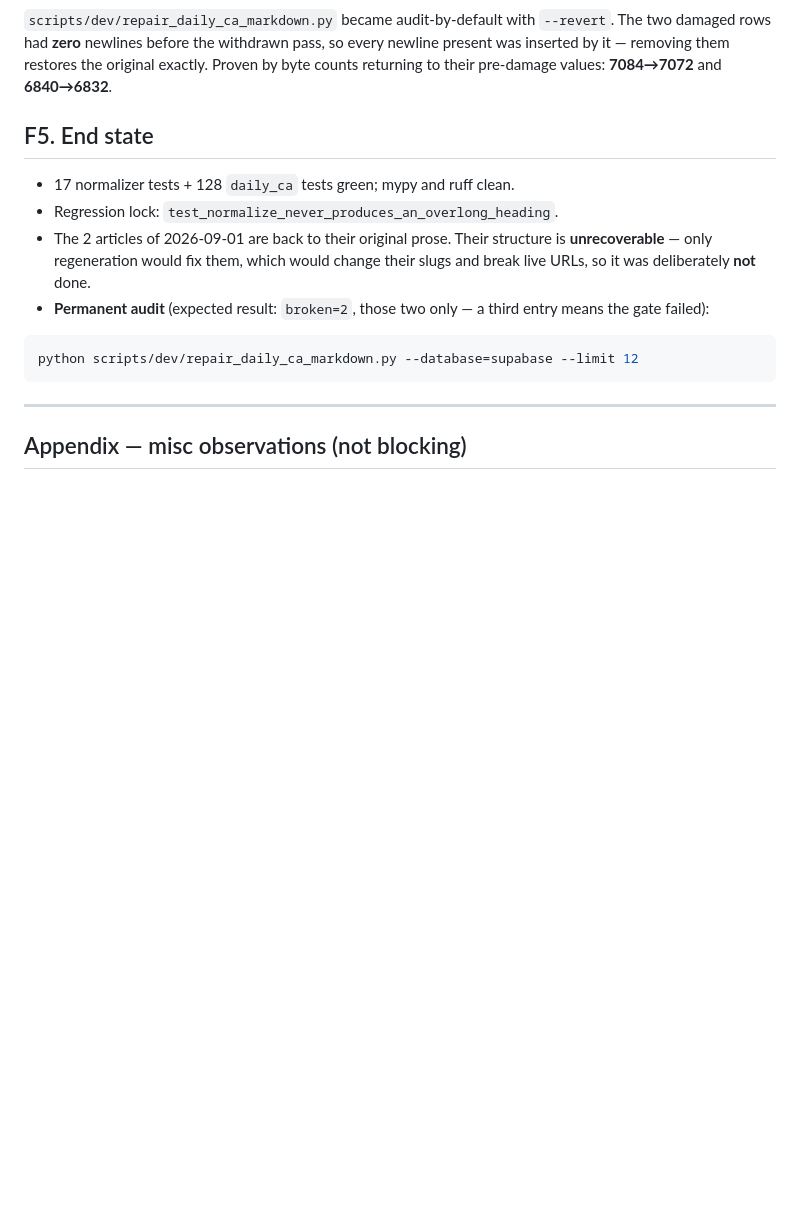
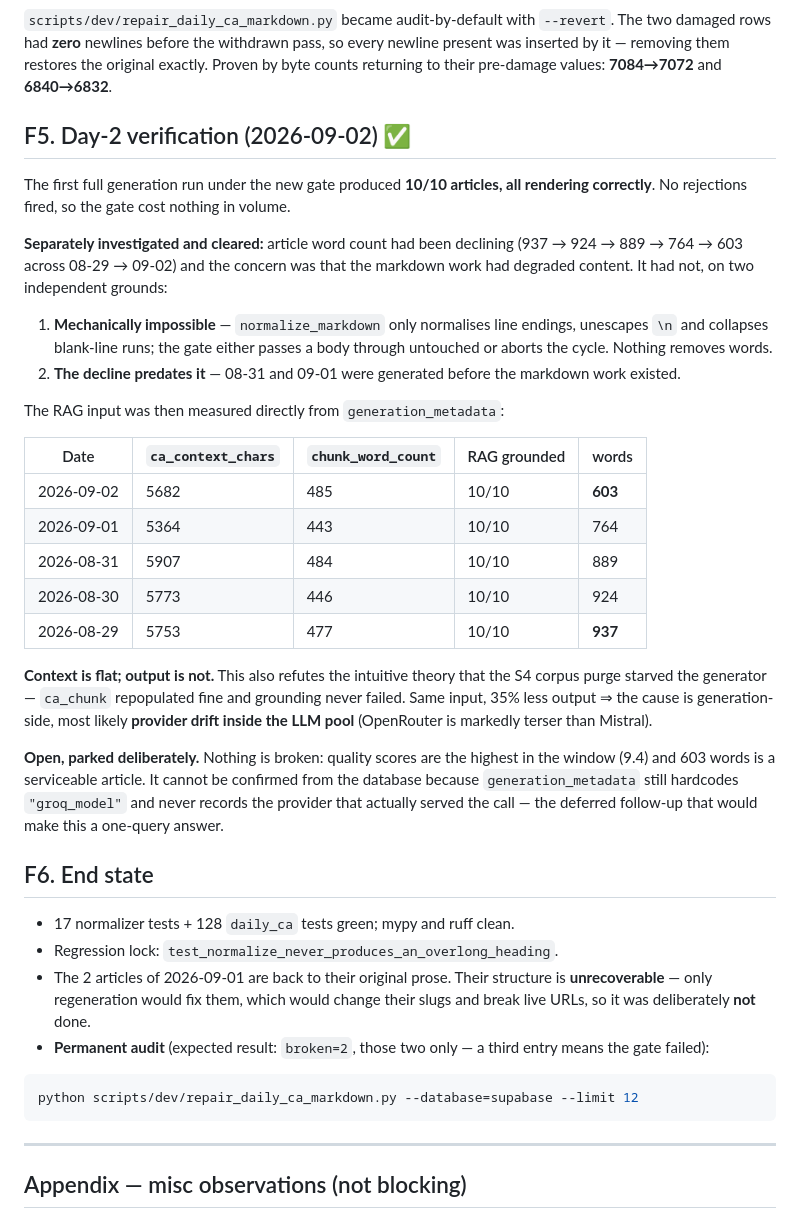
Before and after one commit to vishalgoyal25/TheKnowledgeOrbits, a Markdown page: FEATURES_SUPABASE_CLEANUP.md, the part around one of its changes. GitHub-like rendering; blank space fills up the shorter version.

```diff
--- a/FEATURES_SUPABASE_CLEANUP.md
+++ b/FEATURES_SUPABASE_CLEANUP.md
@@ -783,7 +828,42 @@ damaged rows had **zero** newlines before the withdrawn pass, so every newline p
 inserted by it — removing them restores the original exactly. Proven by byte counts
 returning to their pre-damage values: **7084→7072** and **6840→6832**.
 
-## F5. End state
+## F5. Day-2 verification (2026-09-02) ✅
+
+The first full generation run under the new gate produced **10/10 articles, all rendering
+correctly**. No rejections fired, so the gate cost nothing in volume.
+
+**Separately investigated and cleared:** article word count had been declining
+(937 → 924 → 889 → 764 → 603 across 08-29 → 09-02) and the concern was that the markdown work
+had degraded content. It had not, on two independent grounds:
+
+1. **Mechanically impossible** — `normalize_markdown` only normalises line endings, unescapes
+   `\n` and collapses blank-line runs; the gate either passes a body through untouched or
+   aborts the cycle. Nothing removes words.
+2. **The decline predates it** — 08-31 and 09-01 were generated before the markdown work
+   existed.
+
+The RAG input was then measured directly from `generation_metadata`:
+
+| Date       | `ca_context_chars` | `chunk_word_count` | RAG grounded | words   |
+| ---------- | ------------------ | ------------------ | ------------ | ------- |
+| 2026-09-02 | 5682               | 485                | 10/10        | **603** |
+| 2026-09-01 | 5364               | 443                | 10/10        | 764     |
+| 2026-08-31 | 5907               | 484                | 10/10        | 889     |
+| 2026-08-30 | 5773               | 446                | 10/10        | 924     |
+| 2026-08-29 | 5753               | 477                | 10/10        | **937** |
+
+**Context is flat; output is not.** This also refutes the intuitive theory that the S4 corpus
+purge starved the generator — `ca_chunk` repopulated fine and grounding never failed. Same
+input, 35% less output ⇒ the cause is generation-side, most likely **provider drift inside the
+LLM pool** (OpenRouter is markedly terser than Mistral).
+
+**Open, parked deliberately.** Nothing is broken: quality scores are the highest in the window
+(9.4) and 603 words is a serviceable article. It cannot be confirmed from the database because
+`generation_metadata` still hardcodes `"groq_model"` and never records the provider that
+actually served the call — the deferred follow-up that would make this a one-query answer.
+
+## F6. End state
 
 - 17 normalizer tests + 128 `daily_ca` tests green; mypy and ruff clean.
 - Regression lock: `test_normalize_never_produces_an_overlong_heading`.
```
Also changed, not shown: other parts of FEATURES_SUPABASE_CLEANUP.md (+46 -1 lines).
